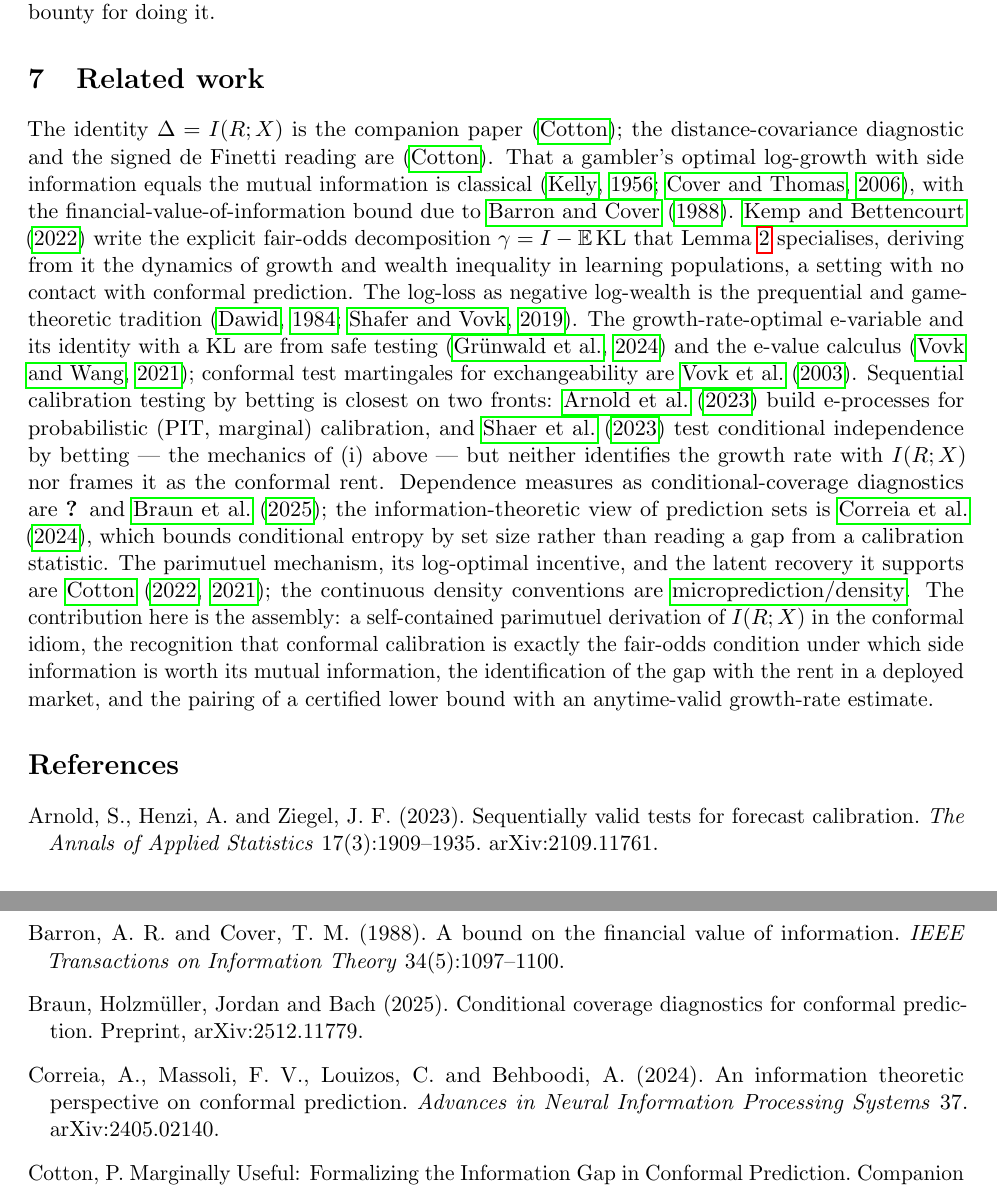
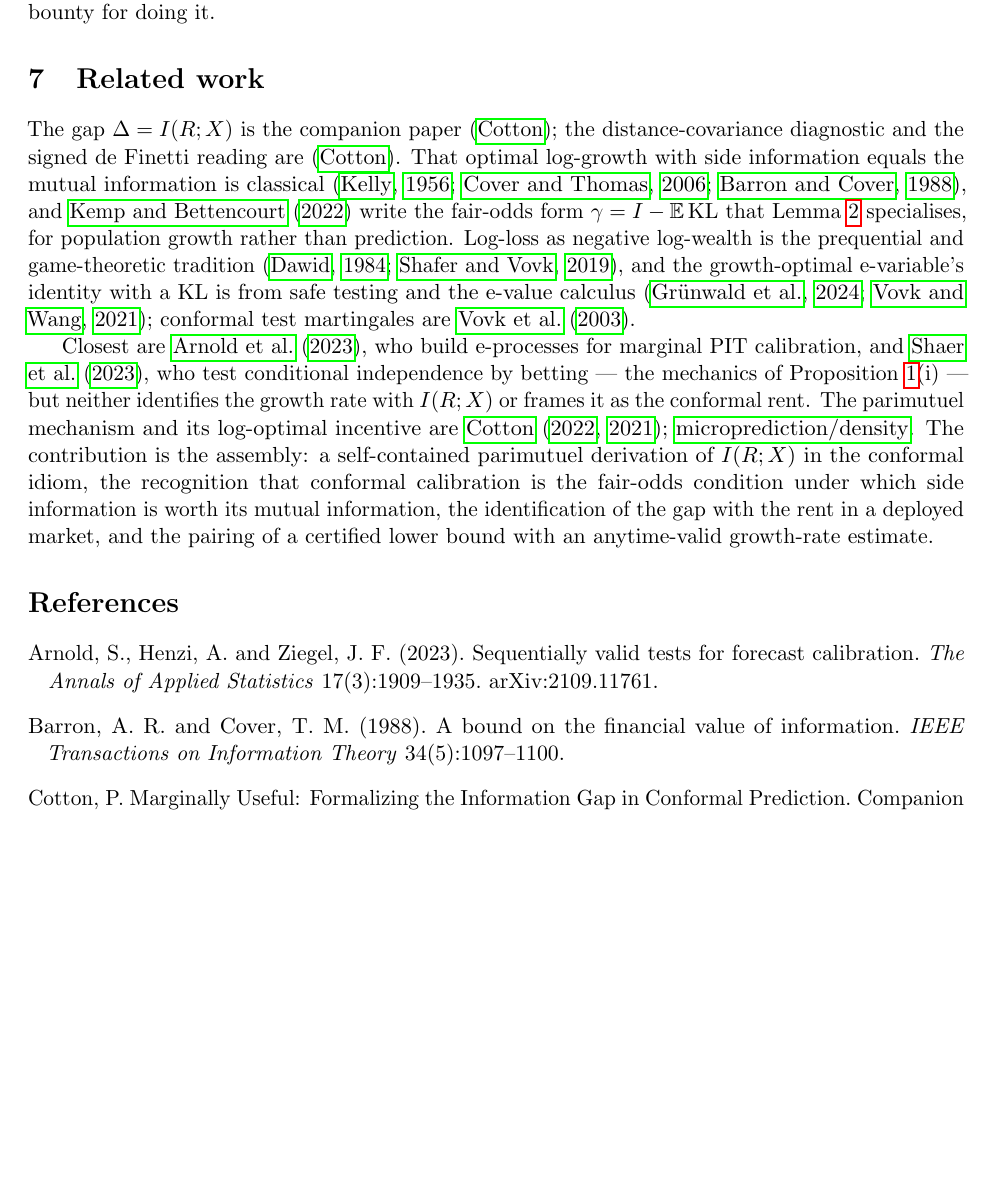
Before and after one commit to microprediction/conformalprediction, a LaTeX paper (paper/parimutuel/conformal-parimutuel.tex): two parts of pages 5 and 6 of 7 before the commit and part of page 5 of 6 after it, the two joined at a grey line, cut so that both start at the same text, the shorter picture padded with empty space. Compiled offline with pdfLaTeX.

Commit message:
parimutuel note: shorten related work, fix citations (#13)
Cut the related-work wall to two tight paragraphs. Fixes the undefined
"?" (feldman2021 was cited with no bib entry) by dropping the diagnostics
aside; removes the now-unused braun2025/correia2024 entries; cites
szekely2007 where distance covariance is named, clearing the orphan.
All citations resolve, no undefined refs.

Co-authored-by: Claude Opus 4.8 (1M context) <noreply@anthropic.com>

```diff
--- a/paper/parimutuel/conformal-parimutuel.tex
+++ b/paper/parimutuel/conformal-parimutuel.tex
@@ -268,30 +268,24 @@ rent is the exact bounty for doing it.
 
 \section{Related work}
 
-The identity $\Delta=I(R;X)$ is the companion paper \citep{cotton_marginally}; the
-distance-covariance diagnostic and the signed de Finetti reading are \citep{cotton_signed}. That a
-gambler's optimal log-growth with side information equals the mutual information is classical
-\citep{kelly1956,cover2006}, with the financial-value-of-information bound due to
-\citet{barroncover1988}. \citet{kemp2022} write the explicit fair-odds decomposition
-$\gamma=I-\mathbb E\,\mathrm{KL}$ that Lemma~\ref{lem:growth} specialises, deriving from it the
-dynamics of growth and wealth inequality in learning populations, a setting with no contact with
-conformal prediction. The log-loss as negative log-wealth is the prequential and game-theoretic
-tradition \citep{dawid1984,shafervovk2019}. The growth-rate-optimal e-variable and its identity with
-a KL are from safe testing \citep{gruenwald2024} and the e-value calculus \citep{vovkwang2021};
-conformal test martingales for exchangeability are \citet{vng2003}. Sequential calibration testing
-by betting is closest on two fronts: \citet{arnold2023} build e-processes for probabilistic (PIT,
-marginal) calibration, and \citet{shaer2023} test conditional independence by betting --- the
-mechanics of (i) above --- but neither identifies the growth rate with $I(R;X)$ nor frames it as the
-conformal rent. Dependence measures as conditional-coverage diagnostics are \citet{feldman2021} and
-\citet{braun2025}; the information-theoretic view of prediction sets is \citet{correia2024}, which
-bounds conditional entropy by set size rather than reading a gap from a calibration statistic. The
-parimutuel mechanism, its log-optimal incentive, and the latent recovery it supports are
-\citet{cotton_micro2022,cotton_horserace}; the continuous density conventions are
-\citet{micro_density}. The contribution here is the assembly: a self-contained parimutuel derivation
-of $I(R;X)$ in the conformal idiom, the recognition that conformal calibration is exactly the
-fair-odds condition under which side information is worth its mutual information, the identification
-of the gap with the rent in a deployed market, and the pairing of a certified lower bound with an
-anytime-valid growth-rate estimate.
+The gap $\Delta=I(R;X)$ is the companion paper \citep{cotton_marginally}; the distance-covariance
+diagnostic and the signed de Finetti reading are \citep{cotton_signed}. That optimal log-growth with
+side information equals the mutual information is classical \citep{kelly1956,cover2006,
+barroncover1988}, and \citet{kemp2022} write the fair-odds form $\gamma=I-\mathbb E\,\mathrm{KL}$
+that Lemma~\ref{lem:growth} specialises, for population growth rather than prediction. Log-loss as
+negative log-wealth is the prequential and game-theoretic tradition \citep{dawid1984,shafervovk2019},
+and the growth-optimal e-variable's identity with a KL is from safe testing and the e-value calculus
+\citep{gruenwald2024,vovkwang2021}; conformal test martingales are \citet{vng2003}.
+
+Closest are \citet{arnold2023}, who build e-processes for marginal PIT calibration, and
+\citet{shaer2023}, who test conditional independence by betting --- the mechanics of
+Proposition~\ref{prop:eprocess}(i) --- but neither identifies the growth rate with $I(R;X)$ or frames
+it as the conformal rent. The parimutuel mechanism and its log-optimal incentive are
+\citet{cotton_micro2022,cotton_horserace,micro_density}. The contribution is the assembly: a
+self-contained parimutuel derivation of $I(R;X)$ in the conformal idiom, the recognition that
+conformal calibration is the fair-odds condition under which side information is worth its mutual
+information, the identification of the gap with the rent in a deployed market, and the pairing of a
+certified lower bound with an anytime-valid growth-rate estimate.
 
 \begin{thebibliography}{99}
 \bibitem[Arnold et~al.(2023)]{arnold2023} Arnold, S., Henzi, A. and Ziegel, J.~F. (2023).
@@ -299,11 +293,6 @@ Sequentially valid tests for forecast calibration. \emph{The Annals of Applied S
 17(3):1909--1935. arXiv:2109.11761.
 \bibitem[Barron and Cover(1988)]{barroncover1988} Barron, A.~R. and Cover, T.~M. (1988). A bound on
 the financial value of information. \emph{IEEE Transactions on Information Theory} 34(5):1097--1100.
-\bibitem[Braun et~al.(2025)]{braun2025} Braun, Holzm\"uller, Jordan and Bach (2025). Conditional
-coverage diagnostics for conformal prediction. Preprint, arXiv:2512.11779.
-\bibitem[Correia et~al.(2024)]{correia2024} Correia, A., Massoli, F.~V., Louizos, C. and Behboodi,
-A. (2024). An information theoretic perspective on conformal prediction. \emph{Advances in Neural
-Information Processing Systems} 37. arXiv:2405.02140.
 \bibitem[Cotton()]{cotton_marginally} Cotton, P. Marginally Useful: Formalizing the Information Gap
 in Conformal Prediction. Companion paper.
 \bibitem[Cotton()]{cotton_signed} Cotton, P. A Feynman--Wigner-Style Diagnostic for the Efficacy of
```
Also changed, not shown: papers/parimutuel/conformal-parimutuel.tex (+19 -30 lines), paper/parimutuel/conformal-parimutuel.pdf, papers/parimutuel/conformal-parimutuel.pdf, paper/parimutuel/conformal-parimutuel.tex (2 more changed lines).
